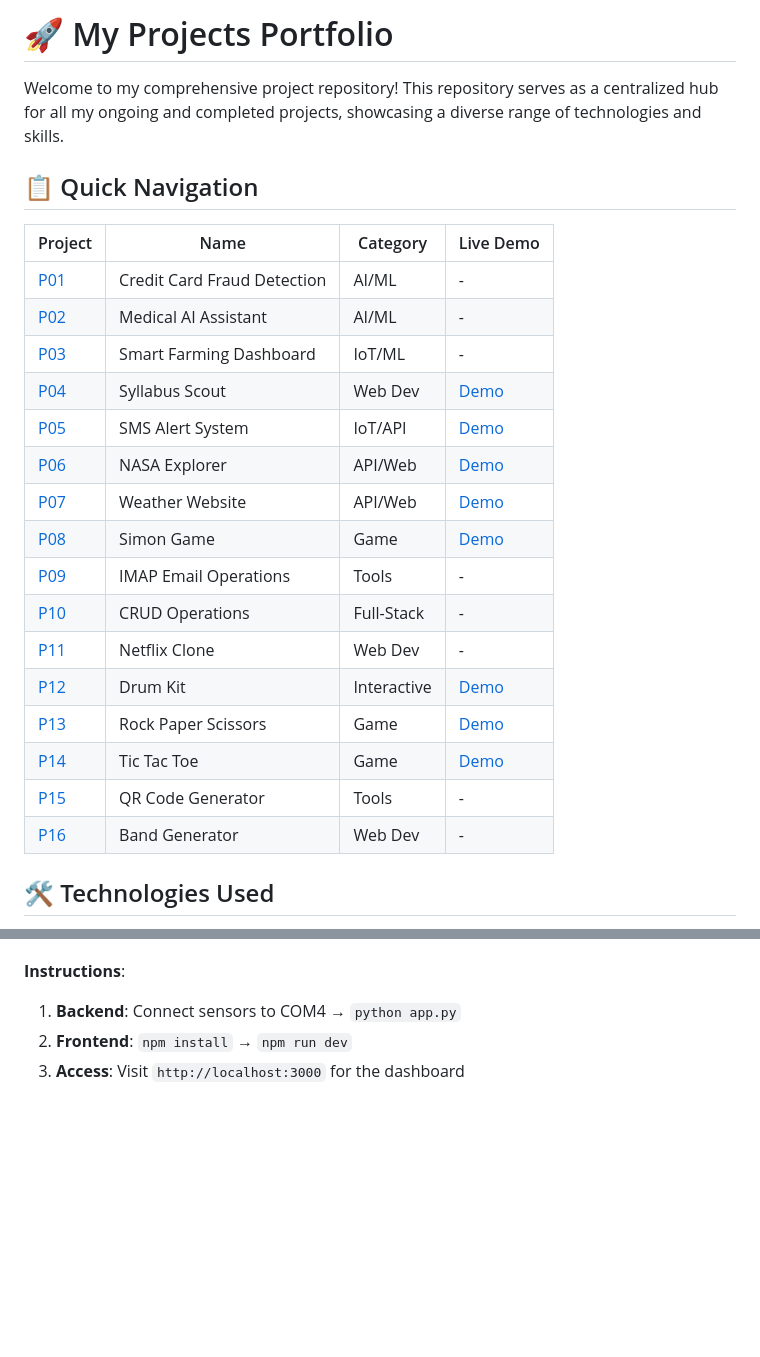
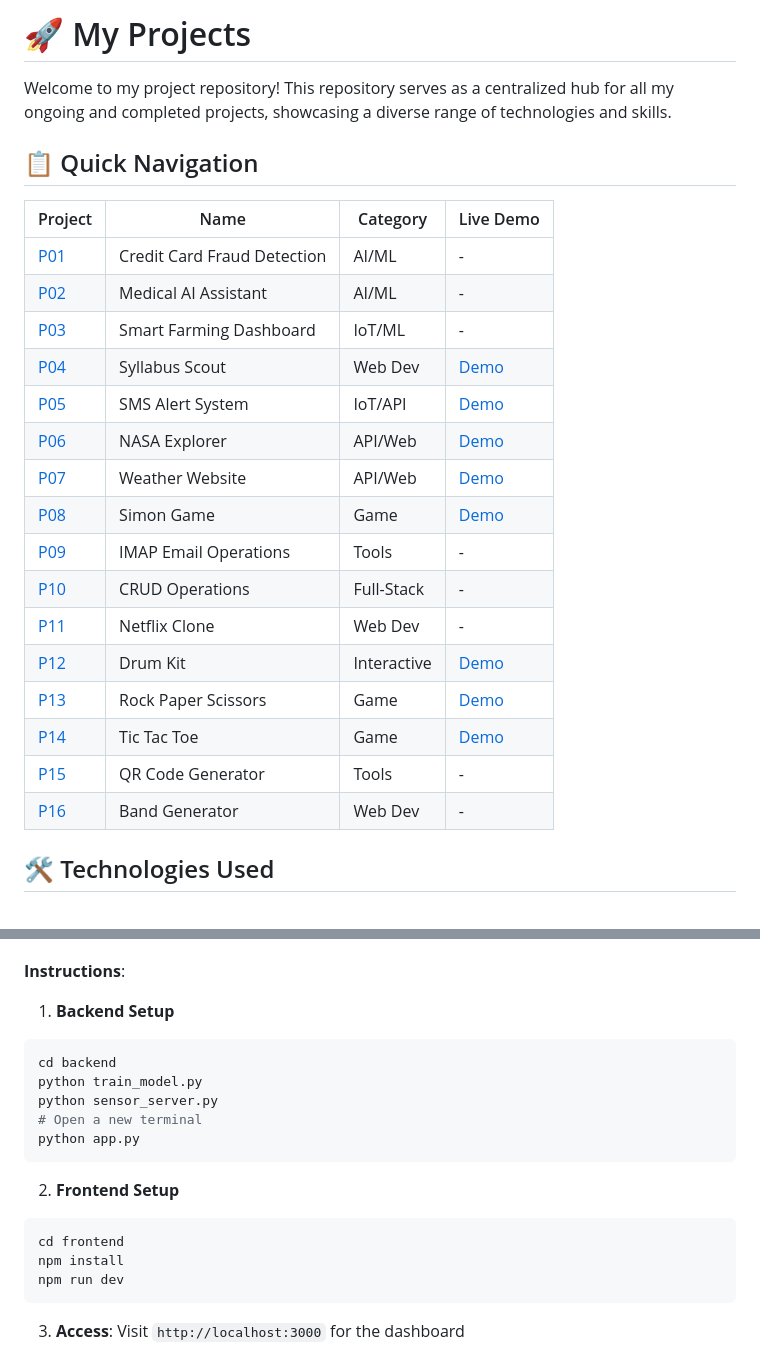
Before and after one commit to PuneethKondarasi/My_Projects, a Markdown page: README.md, 2 parts joined by grey strips. Rendered like a GitHub page; blank space fills up the shorter version.

````diff
--- a/README.md
+++ b/README.md
@@ -1,6 +1,6 @@
-# 🚀 My Projects Portfolio
+# 🚀 My Projects
 
-Welcome to my comprehensive project repository! This repository serves as a centralized hub for all my ongoing and completed projects, showcasing a diverse range of technologies and skills.
+Welcome to my project repository! This repository serves as a centralized hub for all my ongoing and completed projects, showcasing a diverse range of technologies and skills.
 
 ## 📋 Quick Navigation
 
@@ -105,6 +108,18 @@ Welcome to my comprehensive project repository! This repository serves as a cent
 - **API Integration**: Smooth React-Flask communication with CORS
 
 **Instructions**:
-1. **Backend**: Connect sensors to COM4 → `python app.py`
-2. **Frontend**: `npm install` → `npm run dev`
+1. **Backend Setup**
+```bash
+cd backend
+python train_model.py
+python sensor_server.py
+# Open a new terminal
+python app.py
+```
+2. **Frontend Setup**
+```bash
+cd frontend
+npm install
+npm run dev
+```
 3. **Access**: Visit `http://localhost:3000` for the dashboard
````
Also changed, not shown: other parts of README.md (+17 -8 lines).
